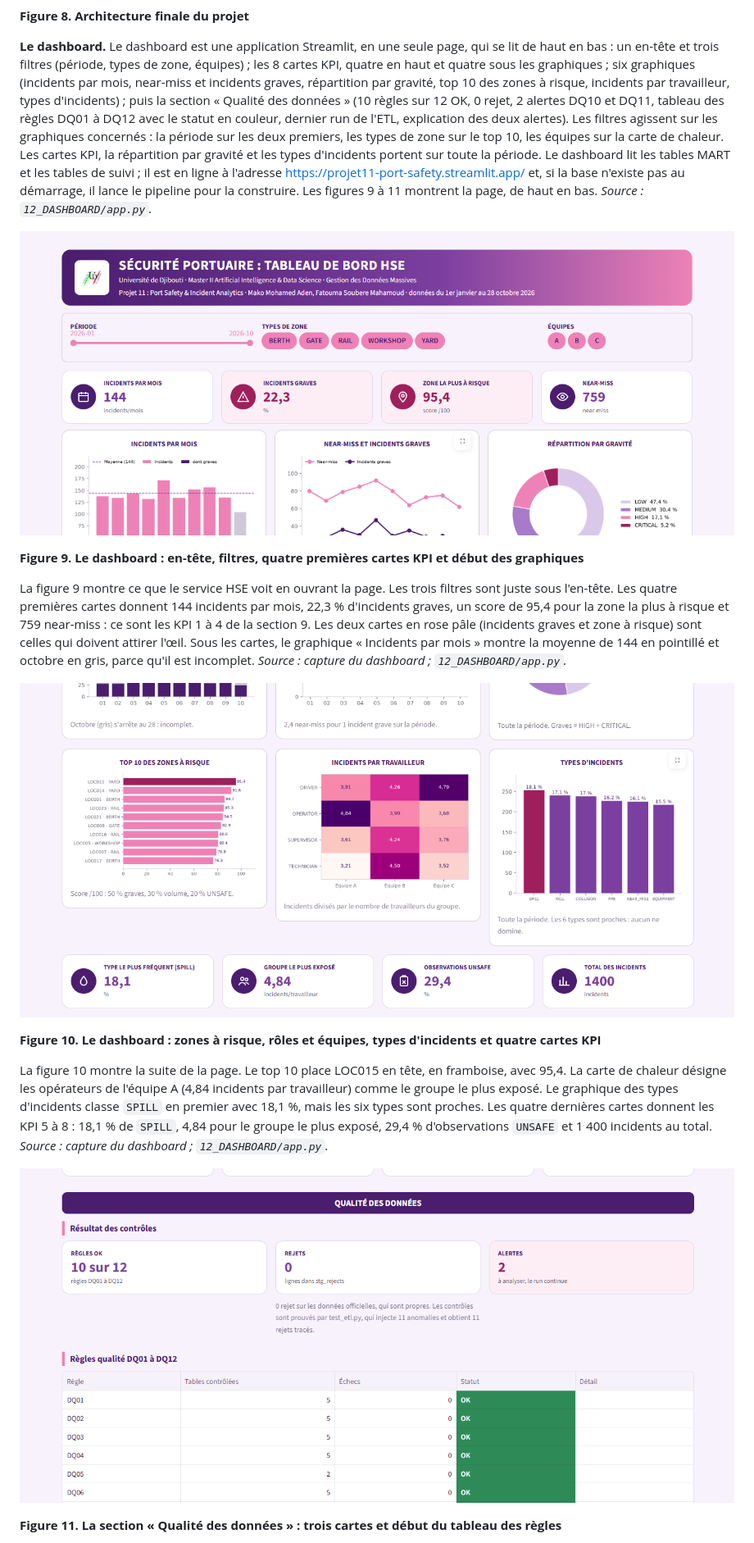
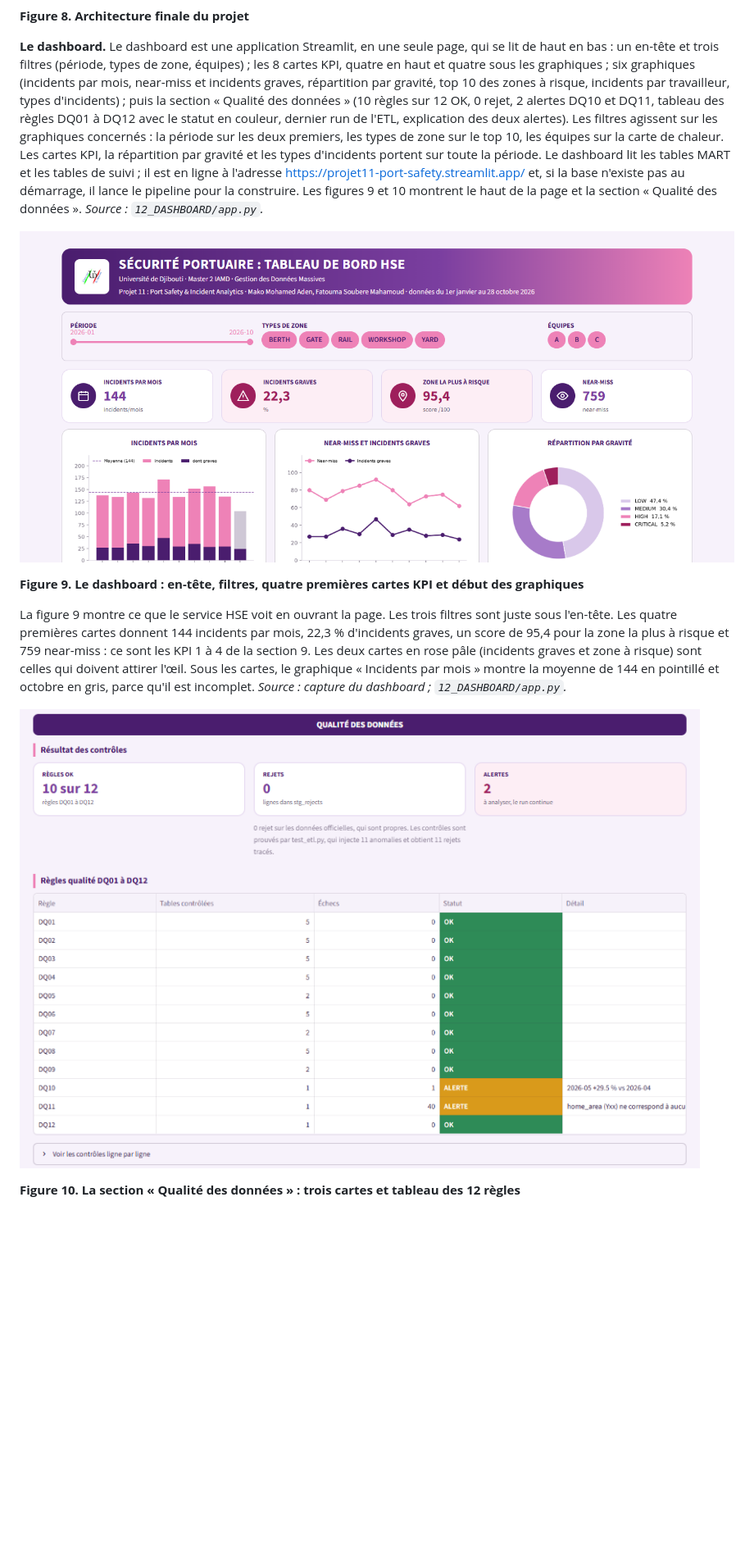
Before and after one commit to fatouu50/Port-Safety-Incident-Analytics-M2-IAMD-Gestion-des-Donn-es-Massives-, a Markdown page: 08_DELIVERABLES/10_architecture.md, the part around one of its changes. Shown at 82% size. GitHub-like rendering; pictures changed too: 08_DELIVERABLES/images/dashboard_haut.png, 08_DELIVERABLES/images/dashboard_qualite_cartes_tableau.png; blank space fills up the shorter version.

Commit message:
Rapport : nouvelles captures du dashboard recadrées, figure 10 mise à jour (12 règles, DQ10 et DQ11), deux pages de captures, résumé sous le sommaire ; PDF à 27 pages

```diff
--- a/08_DELIVERABLES/10_architecture.md
+++ b/08_DELIVERABLES/10_architecture.md
@@ -25,7 +25,7 @@ Le tableau 21 montre des outils simples : SQLite suffit pour 5 315 lignes. *Sour
 
 **Figure 8. Architecture finale du projet**
 
-**Le dashboard.** Le dashboard est une application Streamlit, en une seule page, qui se lit de haut en bas : un en-tête et trois filtres (période, types de zone, équipes) ; les 8 cartes KPI, quatre en haut et quatre sous les graphiques ; six graphiques (incidents par mois, near-miss et incidents graves, répartition par gravité, top 10 des zones à risque, incidents par travailleur, types d'incidents) ; puis la section « Qualité des données » (10 règles sur 12 OK, 0 rejet, 2 alertes DQ10 et DQ11, tableau des règles DQ01 à DQ12 avec le statut en couleur, dernier run de l'ETL, explication des deux alertes). Les filtres agissent sur les graphiques concernés : la période sur les deux premiers, les types de zone sur le top 10, les équipes sur la carte de chaleur. Les cartes KPI, la répartition par gravité et les types d'incidents portent sur toute la période. Le dashboard lit les tables MART et les tables de suivi ; il est en ligne à l'adresse https://projet11-port-safety.streamlit.app/ et, si la base n'existe pas au démarrage, il lance le pipeline pour la construire. Les figures 9 à 11 montrent la page, de haut en bas. *Source : `12_DASHBOARD/app.py`.*
+**Le dashboard.** Le dashboard est une application Streamlit, en une seule page, qui se lit de haut en bas : un en-tête et trois filtres (période, types de zone, équipes) ; les 8 cartes KPI, quatre en haut et quatre sous les graphiques ; six graphiques (incidents par mois, near-miss et incidents graves, répartition par gravité, top 10 des zones à risque, incidents par travailleur, types d'incidents) ; puis la section « Qualité des données » (10 règles sur 12 OK, 0 rejet, 2 alertes DQ10 et DQ11, tableau des règles DQ01 à DQ12 avec le statut en couleur, dernier run de l'ETL, explication des deux alertes). Les filtres agissent sur les graphiques concernés : la période sur les deux premiers, les types de zone sur le top 10, les équipes sur la carte de chaleur. Les cartes KPI, la répartition par gravité et les types d'incidents portent sur toute la période. Le dashboard lit les tables MART et les tables de suivi ; il est en ligne à l'adresse https://projet11-port-safety.streamlit.app/ et, si la base n'existe pas au démarrage, il lance le pipeline pour la construire. Les figures 9 et 10 montrent le haut de la page et la section « Qualité des données ». *Source : `12_DASHBOARD/app.py`.*
 
 ![Dashboard, haut de la page](images/dashboard_haut.png)
 
@@ -33,13 +33,7 @@ Le tableau 21 montre des outils simples : SQLite suffit pour 5 315 lignes. *Sour
 
 La figure 9 montre ce que le service HSE voit en ouvrant la page. Les trois filtres sont juste sous l'en-tête. Les quatre premières cartes donnent 144 incidents par mois, 22,3 % d'incidents graves, un score de 95,4 pour la zone la plus à risque et 759 near-miss : ce sont les KPI 1 à 4 de la section 9. Les deux cartes en rose pâle (incidents graves et zone à risque) sont celles qui doivent attirer l'œil. Sous les cartes, le graphique « Incidents par mois » montre la moyenne de 144 en pointillé et octobre en gris, parce qu'il est incomplet. *Source : capture du dashboard ; `12_DASHBOARD/app.py`.*
 
-![Dashboard, milieu de la page](images/dashboard_milieu.png)
-
-**Figure 10. Le dashboard : zones à risque, rôles et équipes, types d'incidents et quatre cartes KPI**
-
-La figure 10 montre la suite de la page. Le top 10 place LOC015 en tête, en framboise, avec 95,4. La carte de chaleur désigne les opérateurs de l'équipe A (4,84 incidents par travailleur) comme le groupe le plus exposé. Le graphique des types d'incidents classe `SPILL` en premier avec 18,1 %, mais les six types sont proches. Les quatre dernières cartes donnent les KPI 5 à 8 : 18,1 % de `SPILL`, 4,84 pour le groupe le plus exposé, 29,4 % d'observations `UNSAFE` et 1 400 incidents au total. *Source : capture du dashboard ; `12_DASHBOARD/app.py`.*
-
 ![Dashboard, section Qualité des données](images/dashboard_qualite_cartes_tableau.png)
 
-**Figure 11. La section « Qualité des données » : trois cartes et début du tableau des règles**
+**Figure 10. La section « Qualité des données » : trois cartes et tableau des 12 règles**
 
```
Also changed, not shown: other parts of 08_DELIVERABLES/10_architecture.md (+1 -1 lines), 08_DELIVERABLES/07_gouvernance.md (+1 -1 lines), 2 other files.
